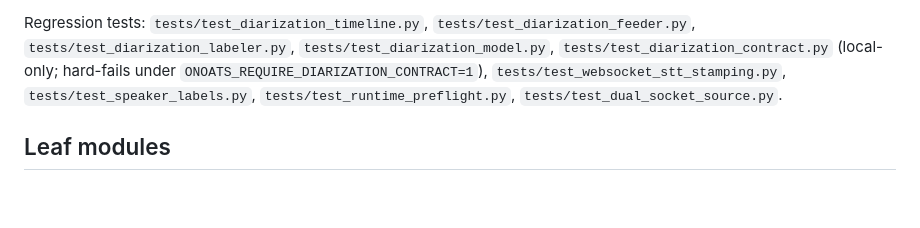
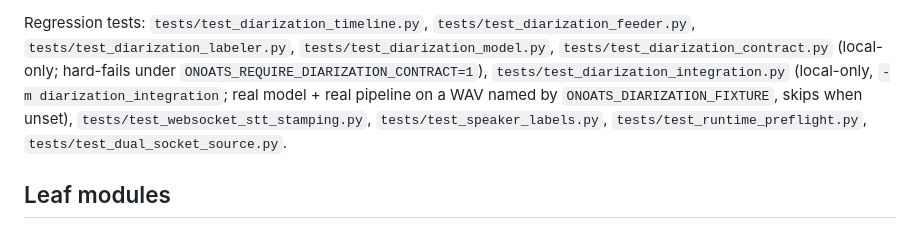
Before and after one commit to vr000m/onoats-bot, a Markdown page: AGENTS.md, the part around the change. Rendered like a GitHub page; blank space fills up the shorter version.

Commit message:
docs: list the diarization integration test and record the Phase 9 findings

```diff
--- a/AGENTS.md
+++ b/AGENTS.md
@@ -371,6 +371,9 @@ Regression tests: `tests/test_diarization_timeline.py`,
 `tests/test_diarization_feeder.py`, `tests/test_diarization_labeler.py`,
 `tests/test_diarization_model.py`, `tests/test_diarization_contract.py`
 (local-only; hard-fails under `ONOATS_REQUIRE_DIARIZATION_CONTRACT=1`),
+`tests/test_diarization_integration.py` (local-only, `-m diarization_integration`;
+real model + real pipeline on a WAV named by `ONOATS_DIARIZATION_FIXTURE`, skips
+when unset),
 `tests/test_websocket_stt_stamping.py`, `tests/test_speaker_labels.py`,
 `tests/test_runtime_preflight.py`, `tests/test_dual_socket_source.py`.
 
```
Also changed, not shown: docs/dev_plans/20261007-feature-them-channel-diarization.md (+1 -0 lines).
